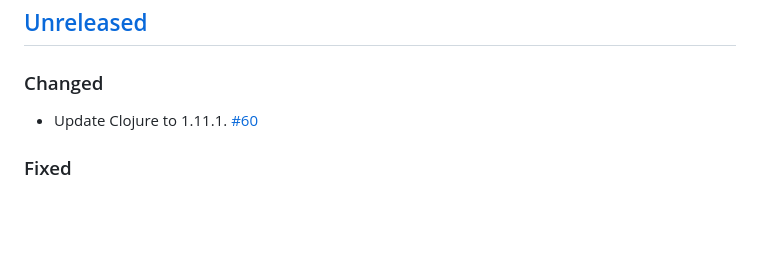
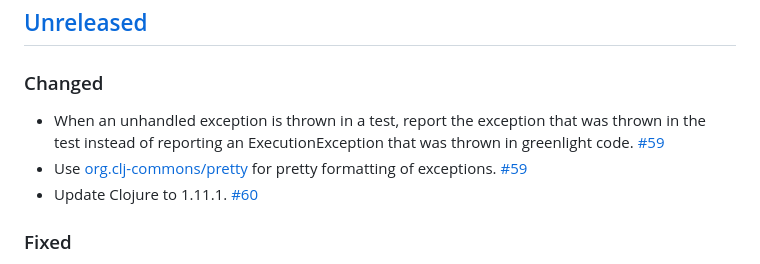
Before and after one commit to amperity/greenlight, a Markdown page: CHANGELOG.md, the part around the change. Rendered like a GitHub page; blank space fills up the shorter version.

```diff
--- a/CHANGELOG.md
+++ b/CHANGELOG.md
@@ -8,6 +8,11 @@ This project adheres to [Semantic Versioning](http://semver.org/).
 ## [Unreleased]
 
 ### Changed
+- When an unhandled exception is thrown in a test, report the
+  exception that was thrown in the test instead of reporting an
+  ExecutionException that was thrown in greenlight code. [#59](https://github.com/amperity/greenlight/pull/59)
+- Use [org.clj-commons/pretty](https://github.com/clj-commons/pretty) for pretty
+  formatting of exceptions. [#59](https://github.com/amperity/greenlight/pull/59)
 - Update Clojure to 1.11.1. [#60](https://github.com/amperity/greenlight/pull/60)
 
 ### Fixed
```
